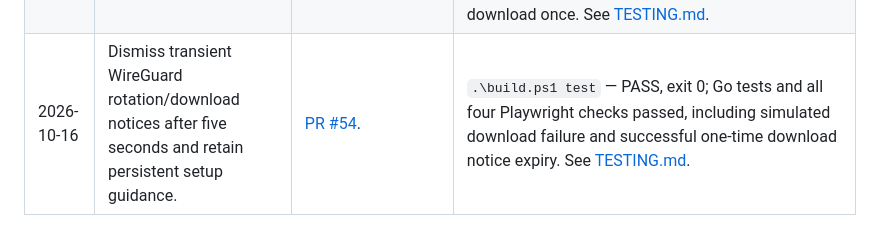
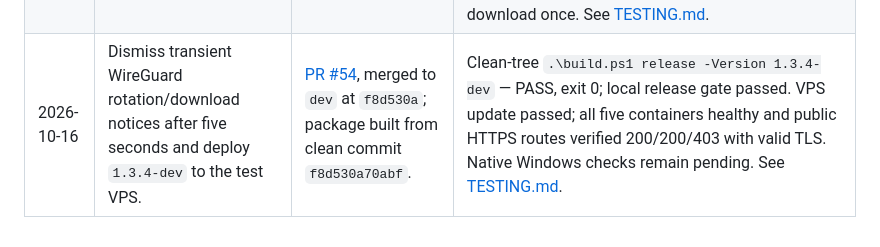
Before and after one commit to Mytob/project_j, a Markdown page: docs/ROADMAP.md, the part around the change. Rendered like a GitHub page.

```diff
--- a/docs/ROADMAP.md
+++ b/docs/ROADMAP.md
@@ -554,4 +554,4 @@ merge commit `7470ef3`.
 | 2026-10-16 | v1.3.1-dev test VPS update. | Package built from clean source commit `9e1b7b943805`; product code from [PR #47](https://github.com/Mytob/project_j/pull/47), merged to `dev` at `f9fed92`. | Clean-tree `pwsh -NoProfile -File .\build.ps1 release -Version 1.3.1-dev` — PASS, exit 0. `proxyctl update` — PASS on the user-authorized Ubuntu 26.04.1 VPS. Admin, Caddy, containerhealth, hostmetrics, and WireGuard healthy; HTTPS routes returned 200/200/403 with TLS verification. Native Windows WireGuard/firewall/playback checks remain pending. See [TESTING.md](TESTING.md). |
 | 2026-10-16 | Require completed one-time WireGuard config download before peer regeneration; deploy `1.3.2-dev` to test VPS. | [PR #50](https://github.com/Mytob/project_j/pull/50), merged to `dev` at `1488ed3`; package built from code commit `b9955bb94501`. | Clean-tree `pwsh -NoProfile -File .\build.ps1 release -Version 1.3.2-dev` — PASS, exit 0; Go, three-browser integration, monitoring, offline install/update/rollback and preservation checks passed. VPS update passed; all five containers healthy; HTTPS routes verified 200/200/403 with valid TLS. Native Windows checks remain pending. See [TESTING.md](TESTING.md). |
 | 2026-10-16 | Repair one-time WireGuard config deletion permissions and deploy `1.3.3-dev`. | [PR #52](https://github.com/Mytob/project_j/pull/52), merged to `dev` at `fd1114f`; package built from code commit `b8b119d`. | Root cause verified from VPS logs: the admin UID could not remove the config from a root-owned directory. `build.ps1 test` and clean-tree `build.ps1 release -Version 1.3.3-dev` passed, including a regression test that restores the directory to root:65532 group-writable mode. VPS updater passed; pending config preserved for the user to download once. See [TESTING.md](TESTING.md). |
-| 2026-10-16 | Dismiss transient WireGuard rotation/download notices after five seconds and retain persistent setup guidance. | [PR #54](https://github.com/Mytob/project_j/pull/54). | `.\build.ps1 test` — PASS, exit 0; Go tests and all four Playwright checks passed, including simulated download failure and successful one-time download notice expiry. See [TESTING.md](TESTING.md). |
+| 2026-10-16 | Dismiss transient WireGuard rotation/download notices after five seconds and deploy `1.3.4-dev` to the test VPS. | [PR #54](https://github.com/Mytob/project_j/pull/54), merged to `dev` at `f8d530a`; package built from clean commit `f8d530a70abf`. | Clean-tree `.\build.ps1 release -Version 1.3.4-dev` — PASS, exit 0; local release gate passed. VPS update passed; all five containers healthy and public HTTPS routes verified 200/200/403 with valid TLS. Native Windows checks remain pending. See [TESTING.md](TESTING.md). |
```
Also changed, not shown: docs/TESTING.md (+21 -1 lines).
